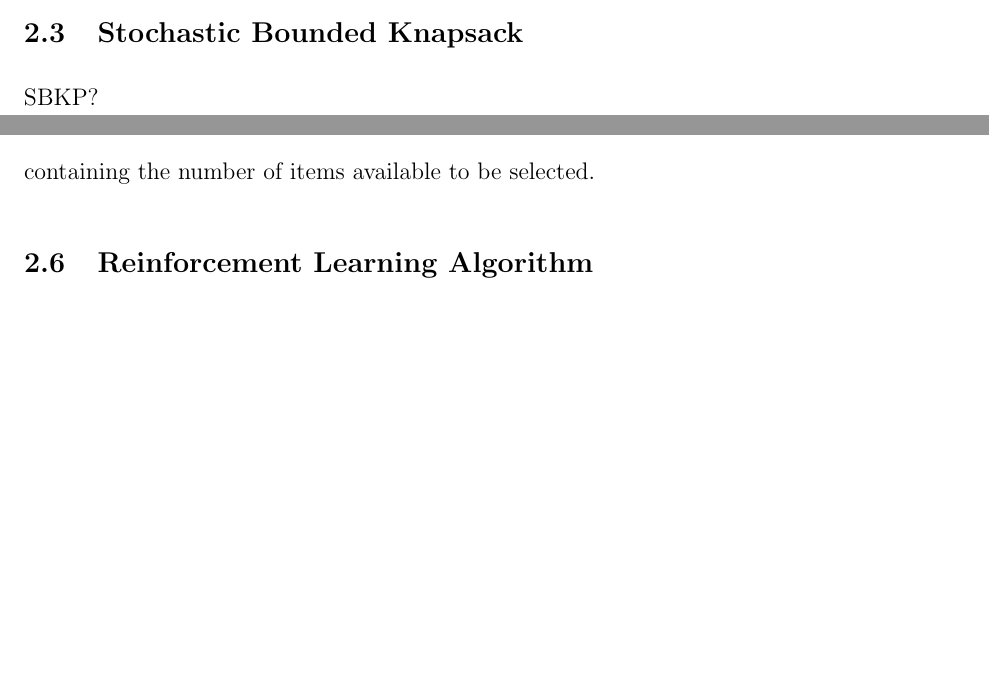
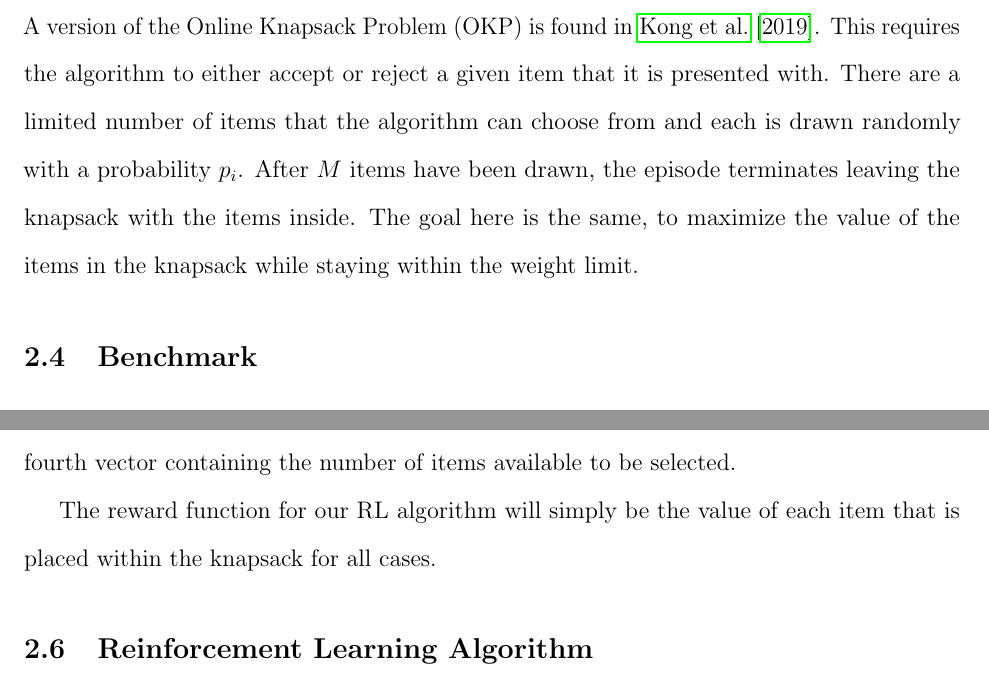
Before and after one commit to hubbs5/or-gym, a LaTeX paper (paper/or_gym.tex): two parts of pages 4 and 6 of 10 before the commit and two parts of pages 5 and 6 of 10 after it, joined at a grey line, cut at the place of the change, the shorter picture padded with empty space. Compiled offline with pdfLaTeX.

Commit message:
updating paper

```diff
--- a/paper/or_gym.tex
+++ b/paper/or_gym.tex
@@ -156,8 +156,14 @@ v_i, w_i \in \rm I\!R^+
 %
 where $N_i$ is the number of times an item can be selected.
 
-\subsection{Stochastic Bounded Knapsack}
-SBKP?
+\subsection{Online Knapsack}
+
+A version of the Online Knapsack Problem (OKP) is found in \citet{Kong2019}.
+This requires the algorithm to either accept or reject a given item that it is presented with.
+There are a limited number of items that the algorithm can choose from and each is drawn randomly with a probability $p_i$.
+After $M$ items have been drawn, the episode terminates leaving the knapsack with the items inside.
+The goal here is the same, to maximize the value of the items in the knapsack while staying within the weight limit.
+
 
 \subsection{Benchmark}
 
@@ -182,7 +188,9 @@ This approach certainly does not bode well for transfer to new sets of items or
 Moreover, the single-state input is wasting potentially valuable information such as the value of the items, the weight, the ultimate carrying capacity of the knapsack, and in the bounded cases, the number of items available to be selected.
 For this reason, we provide each of these values as part of the state output.
 In the UKP case, the environment returns a tuple of three vectors: item value, item weight, and a vector containing the current load in the knapsack and weight limit.
-For the BKP case, we add a fourth vector containing the number of items available to be selected.
+For the BKP and OKP cases, we add a fourth vector containing the number of items available to be selected.
+
+The reward function for our RL algorithm will simply be the value of each item that is placed within the knapsack for all cases.
 
 \subsection{Reinforcement Learning Algorithm}
 
```
Also changed, not shown: paper/or_gym.tex (6 more changed lines).
